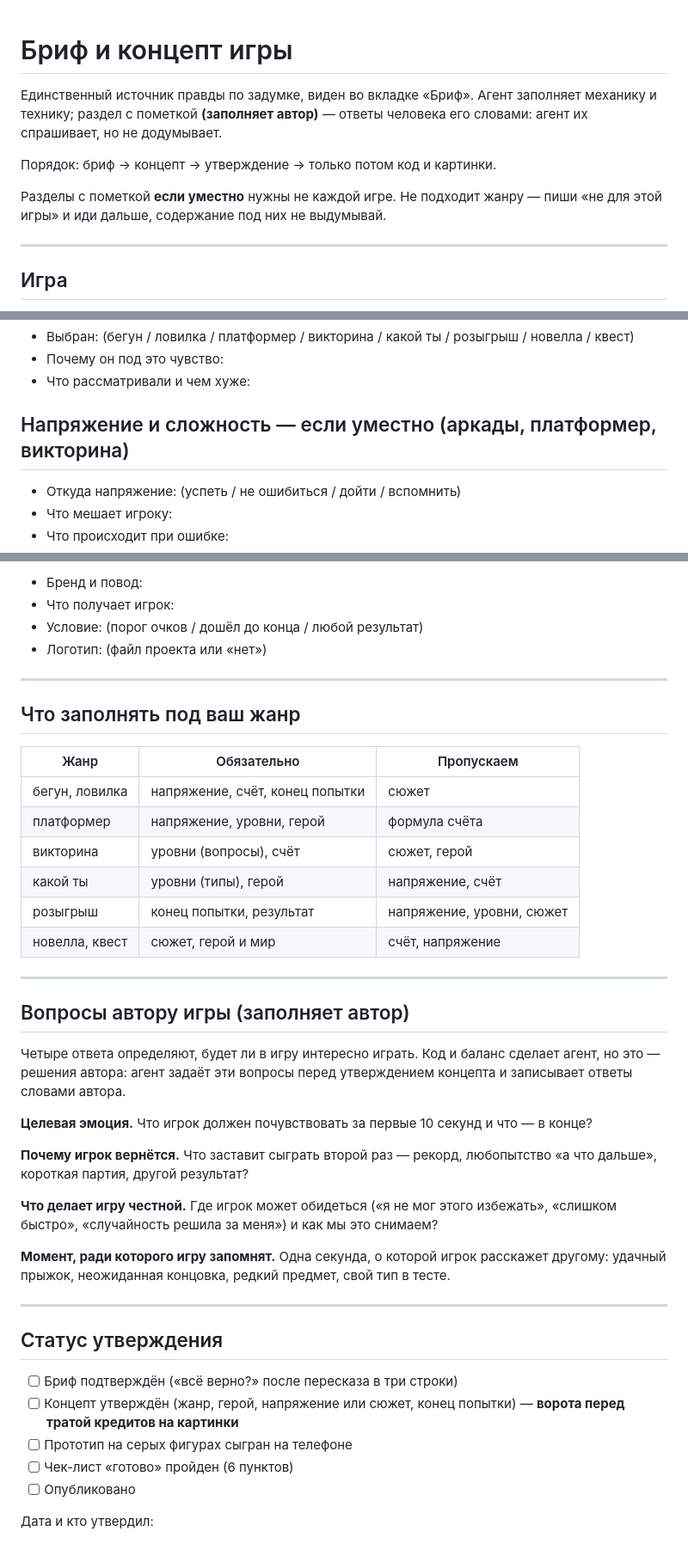
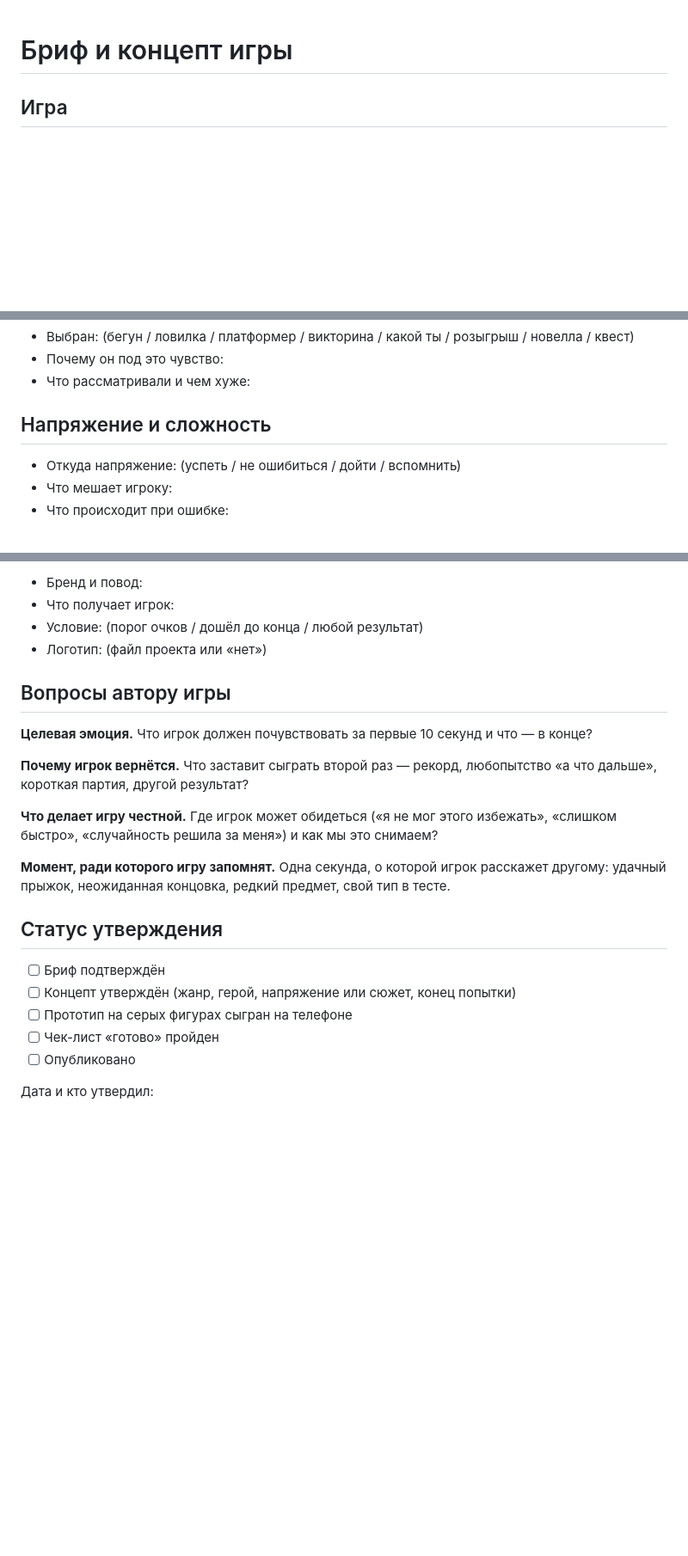
Before and after one commit to chudno/zerovibe-game-template, a Markdown page: docs/brief.md, 3 parts joined by grey strips. Shown at 86% size. Rendered like a GitHub page; blank space fills up the shorter version.

Commit message:
docs(brief): бриф — только техзадание на игру; инструкции агенту перенесены в скилл session-start (и правило убрать старую шапку)

```diff
--- a/docs/brief.md
+++ b/docs/brief.md
@@ -1,15 +1,4 @@
 # Бриф и концепт игры
-
-Единственный источник правды по задумке, виден во вкладке «Бриф». Агент
-заполняет механику и технику; раздел с пометкой **(заполняет автор)** —
-ответы человека его словами: агент их спрашивает, но не додумывает.
-
-Порядок: бриф → концепт → утверждение → только потом код и картинки.
-
-Разделы с пометкой **если уместно** нужны не каждой игре. Не подходит жанру —
-пиши «не для этой игры» и иди дальше, содержание под них не выдумывай.
-
----
 
 ## Игра
 
@@ -29,7 +18,7 @@
 - Почему он под это чувство:
 - Что рассматривали и чем хуже:
 
-## Напряжение и сложность — если уместно (аркады, платформер, викторина)
+## Напряжение и сложность
 
 - Откуда напряжение: (успеть / не ошибиться / дойти / вспомнить)
 - Что мешает игроку:
@@ -102,26 +83,7 @@
 - Условие: (порог очков / дошёл до конца / любой результат)
 - Логотип: (файл проекта или «нет»)
 
----
-
-## Что заполнять под ваш жанр
-
-| Жанр | Обязательно | Пропускаем |
-| --- | --- | --- |
-| бегун, ловилка | напряжение, счёт, конец попытки | сюжет |
-| платформер | напряжение, уровни, герой | формула счёта |
-| викторина | уровни (вопросы), счёт | сюжет, герой |
-| какой ты | уровни (типы), герой | напряжение, счёт |
-| розыгрыш | конец попытки, результат | напряжение, уровни, сюжет |
-| новелла, квест | сюжет, герой и мир | счёт, напряжение |
-
----
-
-## Вопросы автору игры (заполняет автор)
-
-Четыре ответа определяют, будет ли в игру интересно играть. Код и баланс сделает
-агент, но это — решения автора: агент задаёт эти вопросы перед утверждением
-концепта и записывает ответы словами автора.
+## Вопросы автору игры
 
 **Целевая эмоция.** Что игрок должен почувствовать за первые 10 секунд и что —
 в конце?
@@ -145,15 +107,12 @@
 
 >
 
----
-
 ## Статус утверждения
 
-- [ ] Бриф подтверждён («всё верно?» после пересказа в три строки)
-- [ ] Концепт утверждён (жанр, герой, напряжение или сюжет, конец попытки) —
-      **ворота перед тратой кредитов на картинки**
+- [ ] Бриф подтверждён
+- [ ] Концепт утверждён (жанр, герой, напряжение или сюжет, конец попытки)
 - [ ] Прототип на серых фигурах сыгран на телефоне
-- [ ] Чек-лист «готово» пройден (6 пунктов)
+- [ ] Чек-лист «готово» пройден
 - [ ] Опубликовано
 
 Дата и кто утвердил:
```
Also changed, not shown: other parts of docs/brief.md (+6 -14 lines), 1 other file.
